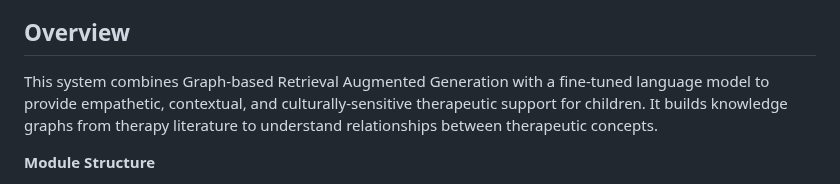
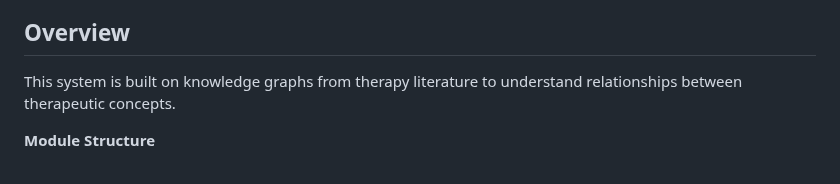
Before and after one commit to sanjay-ks23/Graph-RAG, a Markdown page: README.md, the part around the change. GitHub-like rendering.

```diff
--- a/README.md
+++ b/README.md
@@ -4,7 +4,7 @@ A culturally-aware therapeutic chatbot for Indian children and adolescents using
 
 ## Overview
 
-This system combines Graph-based Retrieval Augmented Generation with a fine-tuned language model to provide empathetic, contextual, and culturally-sensitive therapeutic support for children. It builds knowledge graphs from therapy literature to understand relationships between therapeutic concepts.
+This system is built on knowledge graphs from therapy literature to understand relationships between therapeutic concepts.
 
 
 **Module Structure**
```
